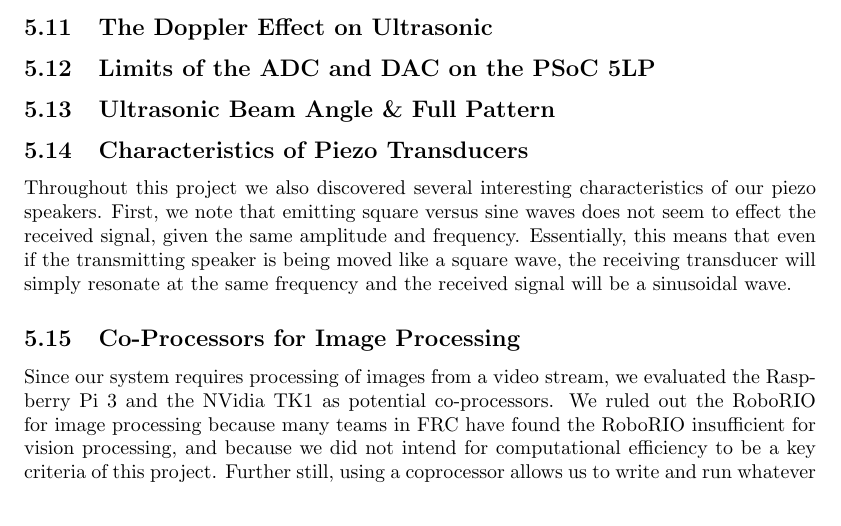
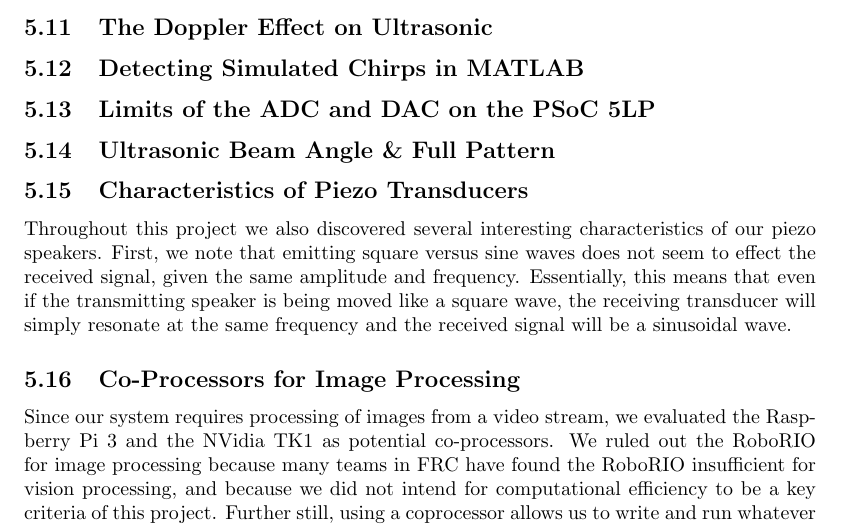
Before and after one commit to PHIL-MQP/c_term_report, a LaTeX document (c_term_report.tex): part of page 22 of 38, cut so that both start at the same text. Compiled offline with pdfLaTeX.

Commit message:
add note about matlab experiments

```diff
--- a/c_term_report.tex
+++ b/c_term_report.tex
@@ -384,6 +384,8 @@
 
   \subsection{The Doppler Effect on Ultrasonic}
 
+  \subsection{Detecting Simulated Chirps in MATLAB}
+
   \subsection{Limits of the ADC and DAC on the PSoC 5LP}
 
   \subsection{Ultrasonic Beam Angle \& Full Pattern}
```
